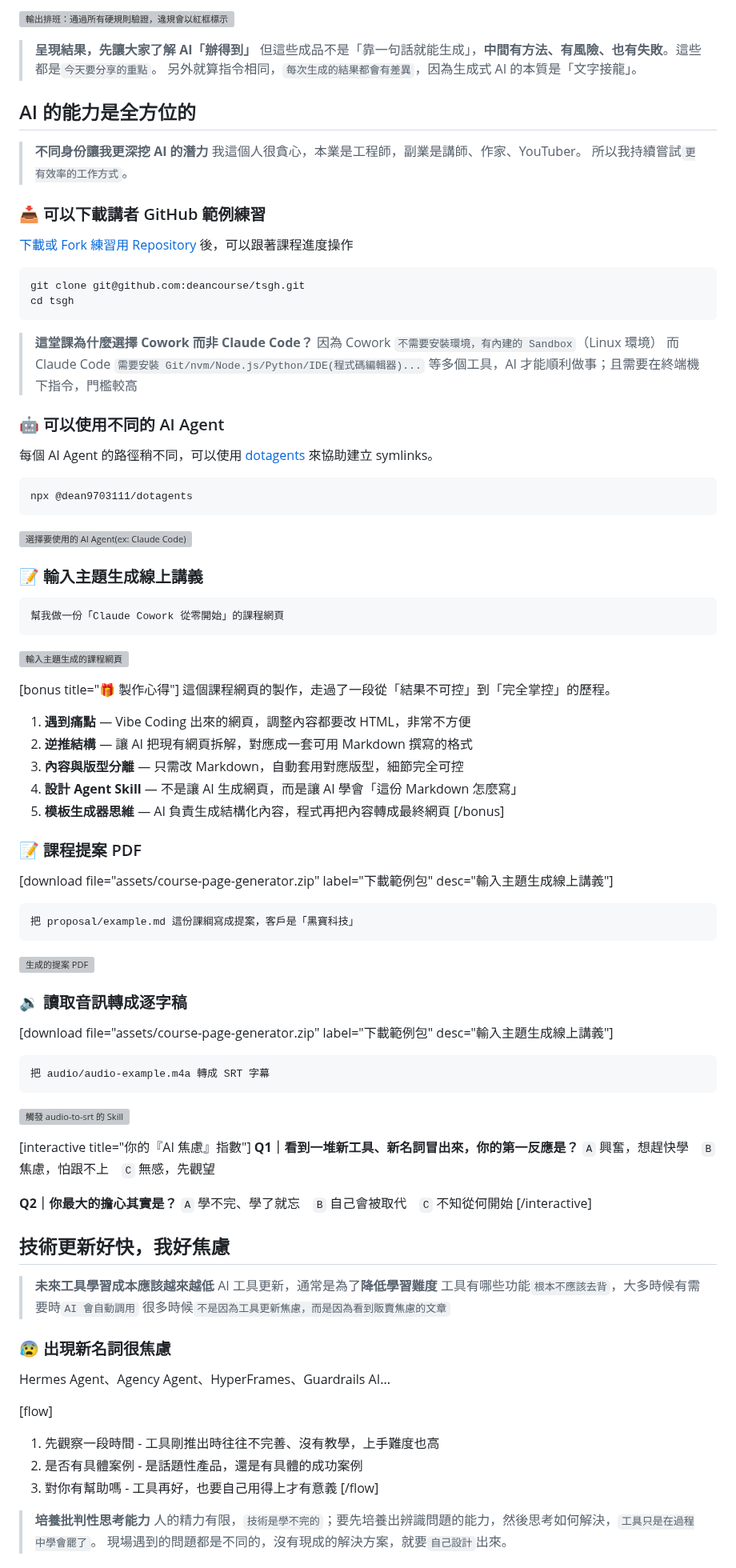
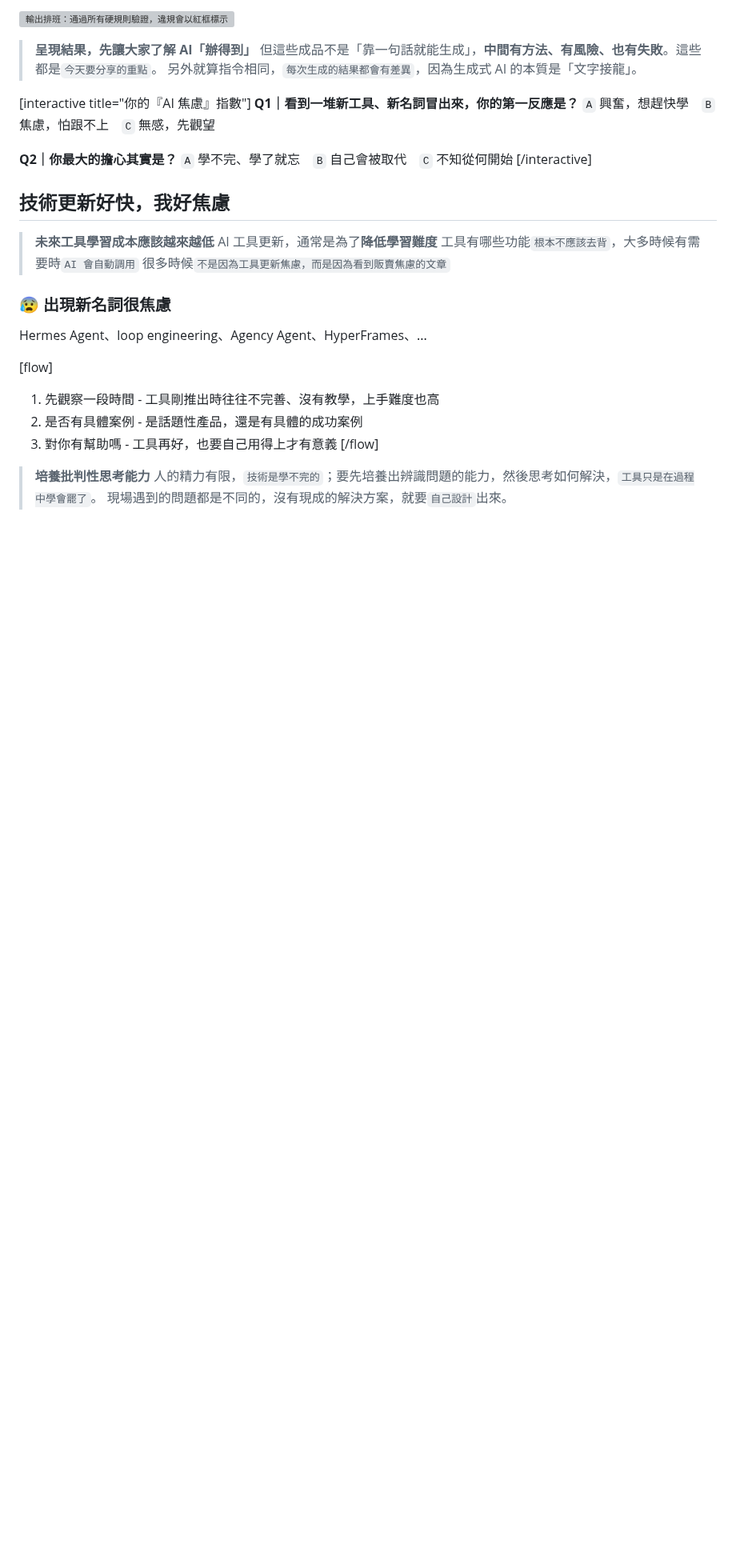
Before and after one commit to dean9703111/course, a Markdown page: tsgh/content.md, the part around one of its changes. Shown at 80% size. GitHub-like rendering; blank space fills up the shorter version; grey boxes are pictures that could not be loaded.

````diff
--- a/tsgh/content.md
+++ b/tsgh/content.md
@@ -972,73 +996,6 @@ Cowork 是有能力`新增/修改/刪除`電腦檔案的。
 > 但這些成品不是「靠一句話就能生成」，**中間有方法、有風險、也有失敗**。這些都是`今天要分享的重點`。
 > 另外就算指令相同，`每次生成的結果都會有差異`，因為生成式 AI 的本質是「文字接龍」。
 
-## AI 的能力是全方位的
-
-> **不同身份讓我更深挖 AI 的潛力**
-> 我這個人很貪心，本業是工程師，副業是講師、作家、YouTuber。
-> 所以我持續嘗試`更有效率的工作方式`。
-
-### 📥 可以下載講者 GitHub 範例練習
-
-[下載或 Fork 練習用 Repository](https://github.com/deancourse/tsgh) 後，可以跟著課程進度操作
-
-```terminal [label="下載範例 Repository"]
-git clone git@github.com:deancourse/tsgh.git
-cd tsgh
-```
-
-> **這堂課為什麼選擇 Cowork 而非 Claude Code？**
-> 因為 Cowork `不需要安裝環境，有內建的 Sandbox`（Linux 環境）
-> 而 Claude Code `需要安裝 Git/nvm/Node.js/Python/IDE(程式碼編輯器)...` 等多個工具，AI 才能順利做事；且需要在終端機下指令，門檻較高
-
-### 🤖 可以使用不同的 AI Agent
-
-每個 AI Agent 的路徑稍不同，可以使用 [dotagents](https://github.com/dean9703111/dotagents) 來協助建立 symlinks。
-
-```prompt [label="將 Agent Skills 同步到指定的 AI Agent"]
-npx @dean9703111/dotagents
-```
-
-![選擇要使用的 AI Agent(ex: Claude Code)](./assets/dotagents.png)
-
-### 📝 輸入主題生成線上講義
-
-```prompt [label="觸發 Skill 就會使用對應的 Template"]
-幫我做一份「Claude Cowork 從零開始」的課程網頁
-```
-
-![輸入主題生成的課程網頁](./assets/course-page-generator-topic-web.png)
-
-[bonus title="🎁 製作心得"]
-這個課程網頁的製作，走過了一段從「結果不可控」到「完全掌控」的歷程。
-
-1. **遇到痛點** — Vibe Coding 出來的網頁，調整內容都要改 HTML，非常不方便
-2. **逆推結構** — 讓 AI 把現有網頁拆解，對應成一套可用 Markdown 撰寫的格式
-3. **內容與版型分離** — 只需改 Markdown，自動套用對應版型，細節完全可控
-4. **設計 Agent Skill** — 不是讓 AI 生成網頁，而是讓 AI 學會「這份 Markdown 怎麼寫」
-5. **模板生成器思維** — AI 負責生成結構化內容，程式再把內容轉成最終網頁
-[/bonus]
-
-### 📝 課程提案 PDF
-
-[download file="assets/course-page-generator.zip" label="下載範例包" desc="輸入主題生成線上講義"]
-
-```prompt [label="生成 PDF 格式提案"]
-把 proposal/example.md 這份課綱寫成提案，客戶是「黑寶科技」
-```
-
-![生成的提案 PDF](./assets/proposal-writer-pdf.png)
-
-### 🔉 讀取音訊轉成逐字稿
-
-[download file="assets/course-page-generator.zip" label="下載範例包" desc="輸入主題生成線上講義"]
-
-```prompt [label="比對到關鍵字更容易觸發 Skill"]
-把 audio/audio-example.m4a 轉成 SRT 字幕
-```
-
-![觸發 audio-to-srt 的 Skill](./assets/audio-to-srt.png)
-
 [interactive title="你的『AI 焦慮』指數"]
 **Q1｜看到一堆新工具、新名詞冒出來，你的第一反應是？**
 `A` 興奮，想趕快學　`B` 焦慮，怕跟不上　`C` 無感，先觀望
@@ -1056,7 +1013,7 @@ npx @dean9703111/dotagents
 
 ### 😰 出現新名詞很焦慮
 
-Hermes Agent、Agency Agent、HyperFrames、Guardrails AI...
+Hermes Agent、loop engineering、Agency Agent、HyperFrames、...
 
 [flow]
 1. 先觀察一段時間 - 工具剛推出時往往不完善、沒有教學，上手難度也高
````
Also changed, not shown: other parts of tsgh/content.md (+39 -12 lines), tsgh/assets/framework.png (added), tsgh/assets/terminal.png (added).
